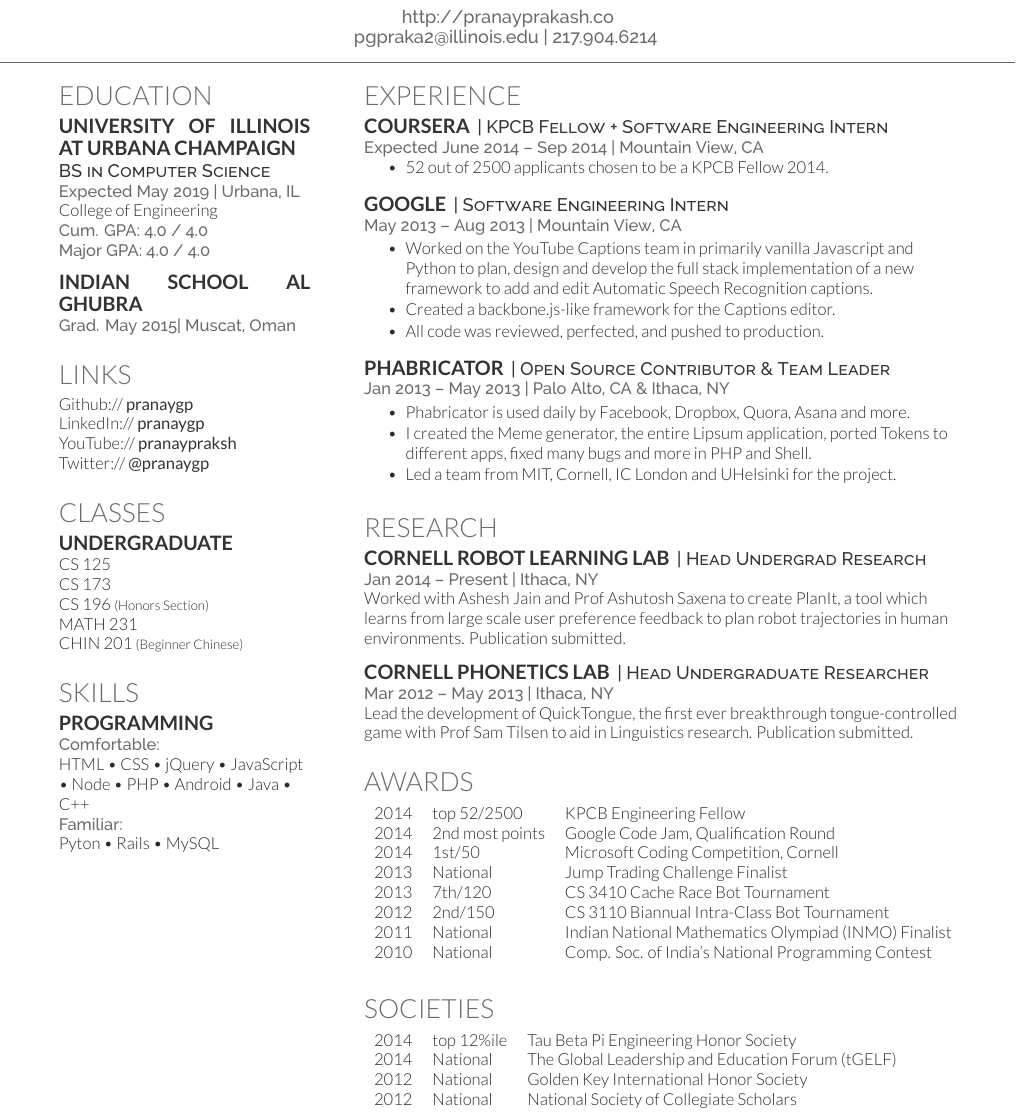
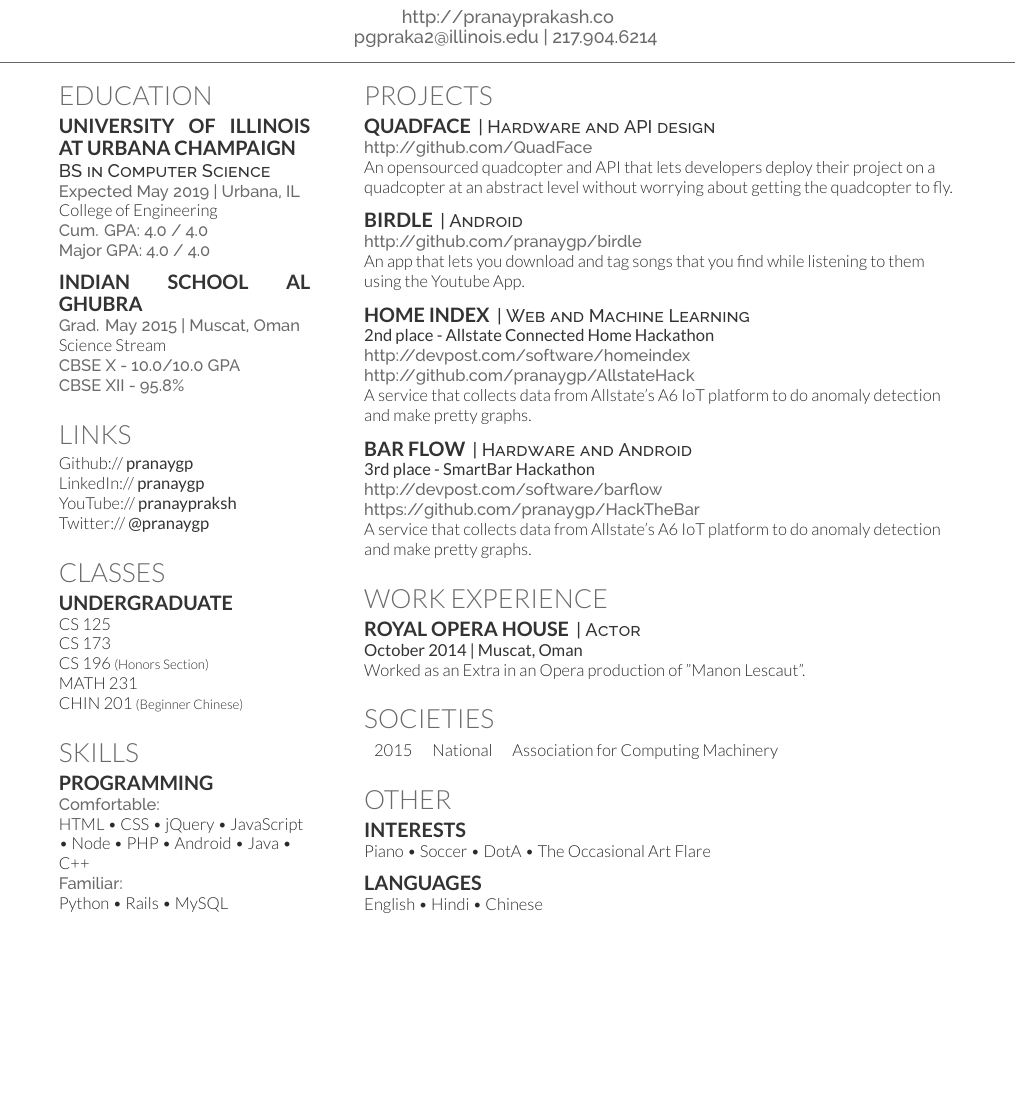
Before and after one commit to pranaygp/resume, a LaTeX CV (main.tex): part of the page, cut so that both start at the same text, the shorter picture padded with empty space. Compiled offline with XeLaTeX.

Commit message:
Update on Overleaf.

```diff
--- a/main.tex
+++ b/main.tex
@@ -90,7 +90,10 @@
 \sectionsep
 
 \subsection{Indian School Al Ghubra}
-\location{Grad. May 2015|  Muscat, Oman}
+\location{Grad. May 2015 |  Muscat, Oman}
+Science Stream \\
+\location{CBSE X - 10.0/10.0 GPA}
+\location{CBSE XII - 95.8\%}
 \sectionsep
 
 %%%%%%%%%%%%%%%%%%%%%%%%%%%%%%%%%%%%%%
@@ -127,7 +130,7 @@
 \location{Comfortable:}
 HTML \textbullet{} CSS \textbullet{} jQuery \textbullet{} JavaScript \textbullet{} Node \textbullet{} PHP \textbullet{} Android \textbullet{} Java \textbullet{} C++\\
 \location{Familiar:}
- Pyton  \textbullet{} Rails \textbullet{} MySQL
+ Python  \textbullet{} Rails \textbullet{} MySQL
 \sectionsep
 
 %%%%%%%%%%%%%%%%%%%%%%%%%%%%%%%%%%%%%%
@@ -141,86 +144,72 @@
 \begin{minipage}[t]{0.66\textwidth}
 
 %%%%%%%%%%%%%%%%%%%%%%%%%%%%%%%%%%%%%%
-%     EXPERIENCE
+%     PROJECTS
 %%%%%%%%%%%%%%%%%%%%%%%%%%%%%%%%%%%%%%
 
-\section{Experience}
-
-\runsubsection{Coursera}
-\descript{| KPCB Fellow + Software Engineering Intern }
-\location{Expected June 2014 – Sep 2014 | Mountain View, CA}
-\vspace{\topsep} % Hacky fix for awkward extra vertical space
-\begin{tightemize}
-\item 52 out of 2500 applicants chosen to be a KPCB Fellow 2014.
-\end{tightemize}
+\section{Projects}
+\runsubsection{QuadFace}
+\descript{| Hardware and API design}
+\location{http://github.com/QuadFace}
+An opensourced quadcopter and API that lets developers deploy their project on a quadcopter at an abstract level without worrying about getting the quadcopter to fly.
 \sectionsep
 
-\runsubsection{Google}
-\descript{| Software Engineering Intern }
-\location{May 2013 – Aug 2013 | Mountain View, CA}
-\begin{tightemize}
-\item Worked on the YouTube Captions team in primarily vanilla Javascript and Python to plan, design and develop the full stack implementation of a new framework to add and edit Automatic Speech Recognition captions.
-\item Created a backbone.js-like framework for the Captions editor.
-\item All code was reviewed, perfected, and pushed to production.
-\end{tightemize}
+\runsubsection{Birdle}
+\descript{| Android}
+\location{http://github.com/pranaygp/birdle}
+An app that lets you download and tag songs that you find while listening to them using the Youtube App.
 \sectionsep
 
-\runsubsection{Phabricator}
-\descript{| Open Source Contributor \& Team Leader}
-\location{Jan 2013 – May 2013 | Palo Alto, CA \& Ithaca, NY}
-\begin{tightemize}
-\item Phabricator is used daily by Facebook, Dropbox, Quora, Asana and more.
-\item I created the Meme generator, the entire Lipsum application, ported Tokens to different apps, fixed many bugs and more in PHP and Shell.
-\item Led a team from MIT, Cornell, IC London and UHelsinki for the project.
-\end{tightemize}
+\runsubsection{Home Index}
+\descript{| Web and Machine Learning}
+\location{\custombold{2nd place - Allstate Connected Home Hackathon}}
+\location{http://devpost.com/software/homeindex}
+\location{http://github.com/pranaygp/AllstateHack}
+A service that collects data from Allstate's A6 IoT platform to do anomaly detection and make pretty graphs.
+\sectionsep
+
+\runsubsection{Bar Flow}
+\descript{| Hardware and Android}
+\location{\custombold{3rd place - SmartBar Hackathon}}
+\location{http://devpost.com/software/barflow}
+\location{https://github.com/pranaygp/HackTheBar}
+A service that collects data from Allstate's A6 IoT platform to do anomaly detection and make pretty graphs.
 \sectionsep
 
 %%%%%%%%%%%%%%%%%%%%%%%%%%%%%%%%%%%%%%
-%     RESEARCH
+%     Work Experience
 %%%%%%%%%%%%%%%%%%%%%%%%%%%%%%%%%%%%%%
 
-\section{Research}
-\runsubsection{Cornell Robot Learning Lab}
-\descript{| Head Undergrad Research}
-\location{Jan 2014 – Present | Ithaca, NY}
-Worked with \textbf{\href{http://www.cs.cornell.edu/~ashesh/}{Ashesh Jain}} and \textbf{\href{http://www.cs.cornell.edu/~asaxena/}{Prof Ashutosh Saxena}} to create \textbf{PlanIt}, a tool which  learns from large scale user preference feedback to plan robot trajectories in human environments.  Publication submitted.
-\sectionsep
+\section{Work Experience}
+\runsubsection{Royal Opera House}
+\descript{| Actor}
+\location{\custombold{October 2014 | Muscat, Oman}}
+Worked as an Extra in an Opera production of "Manon Lescaut".
 
-\runsubsection{Cornell Phonetics Lab}
-\descript{| Head Undergraduate Researcher}
-\location{Mar 2012 – May 2013 | Ithaca, NY}
-Lead the development of \textbf{QuickTongue}, the first ever breakthrough tongue-controlled game with \textbf{\href{http://conf.ling.cornell.edu/~tilsen/}{Prof Sam Tilsen}} to aid in Linguistics research. Publication submitted.
 \sectionsep
 
 %%%%%%%%%%%%%%%%%%%%%%%%%%%%%%%%%%%%%%
-%     AWARDS
-%%%%%%%%%%%%%%%%%%%%%%%%%%%%%%%%%%%%%%
-
-\section{Awards}
-\begin{tabular}{rll}
-2014	     & top 52/2500  & KPCB Engineering Fellow\\
-2014	     & 2\textsuperscript{nd} most points  & Google Code Jam, Qualification Round\\
-2014	     & 1\textsuperscript{st}/50  & Microsoft Coding Competition, Cornell\\
-2013	     & National  & Jump Trading Challenge Finalist\\
-2013     & 7\textsuperscript{th}/120 & CS 3410 Cache Race Bot Tournament  \\
-2012     & 2\textsuperscript{nd}/150 & CS 3110 Biannual Intra-Class Bot Tournament \\
-2011     & National & Indian National Mathematics Olympiad (INMO) Finalist \\
-2010     & National & Comp. Soc. of India's National Programming Contest\\
-\end{tabular}
-\sectionsep
-
-%%%%%%%%%%%%%%%%%%%%%%%%%%%%%%%%%%%%%%
-%     SOCIETIES
+%     Societies
 %%%%%%%%%%%%%%%%%%%%%%%%%%%%%%%%%%%%%%
 
 \section{Societies}
 
 \begin{tabular}{rll}
-2014 	& top 12\%ile    & Tau Beta Pi Engineering Honor Society\\
-2014   & National   & The Global Leadership and Education Forum (tGELF)\\
-2012   &  National  & Golden Key International Honor Society\\
-2012   &  National   & National Society of Collegiate Scholars\\
+2015         & National  & Association for Computing Machinery\\
 \end{tabular}
+
+\sectionsep
+
+%%%%%%%%%%%%%%%%%%%%%%%%%%%%%%%%%%%%%%
+%     Other
+%%%%%%%%%%%%%%%%%%%%%%%%%%%%%%%%%%%%%%
+
+\section{Other}
+\subsection{Interests}
+Piano \textbullet{} Soccer \textbullet{} DotA \textbullet{} The Occasional Art Flare \\
+\sectionsep
+\subsection{Languages}
+English \textbullet{} Hindi \textbullet{} Chinese
 \sectionsep
 
 \end{minipage}
```
